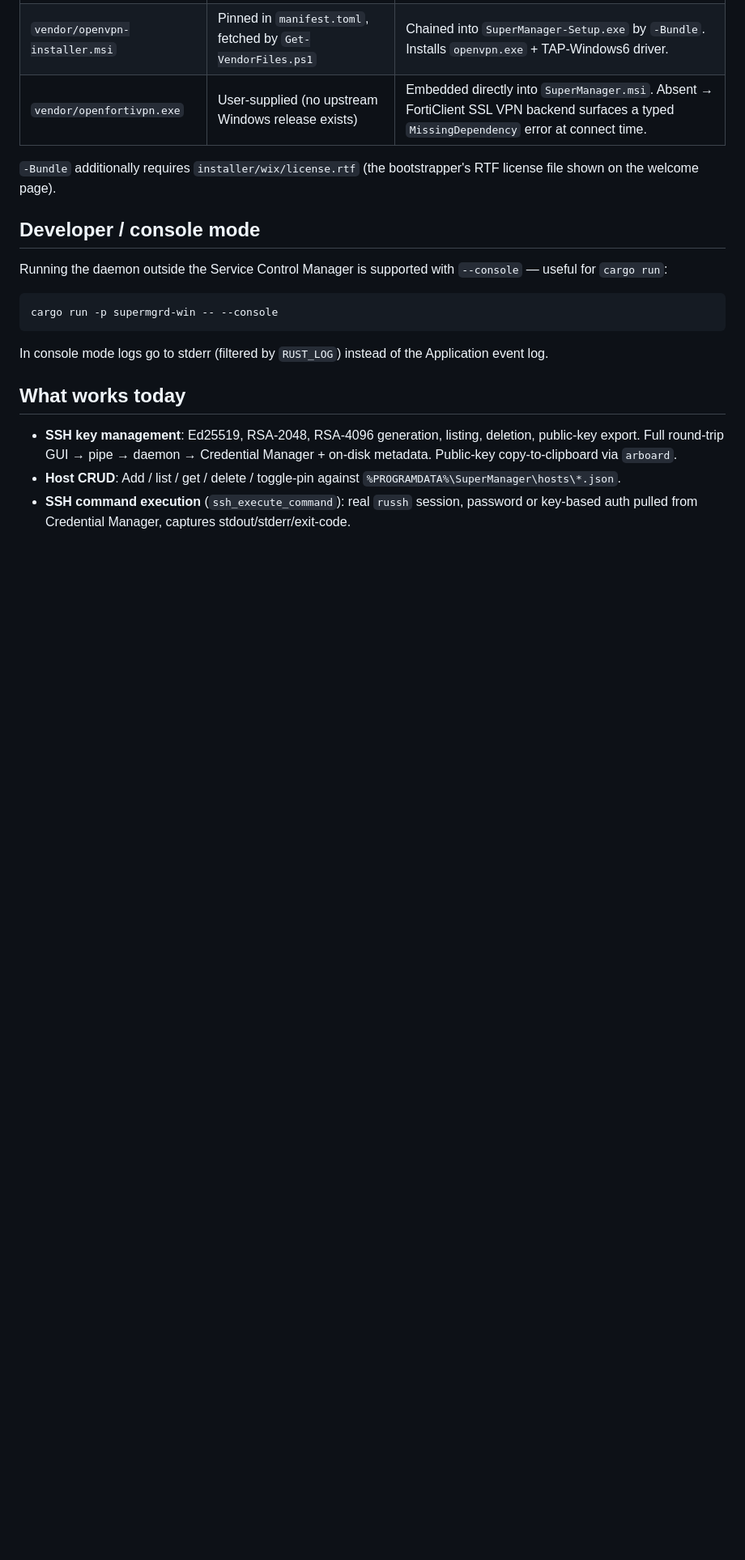
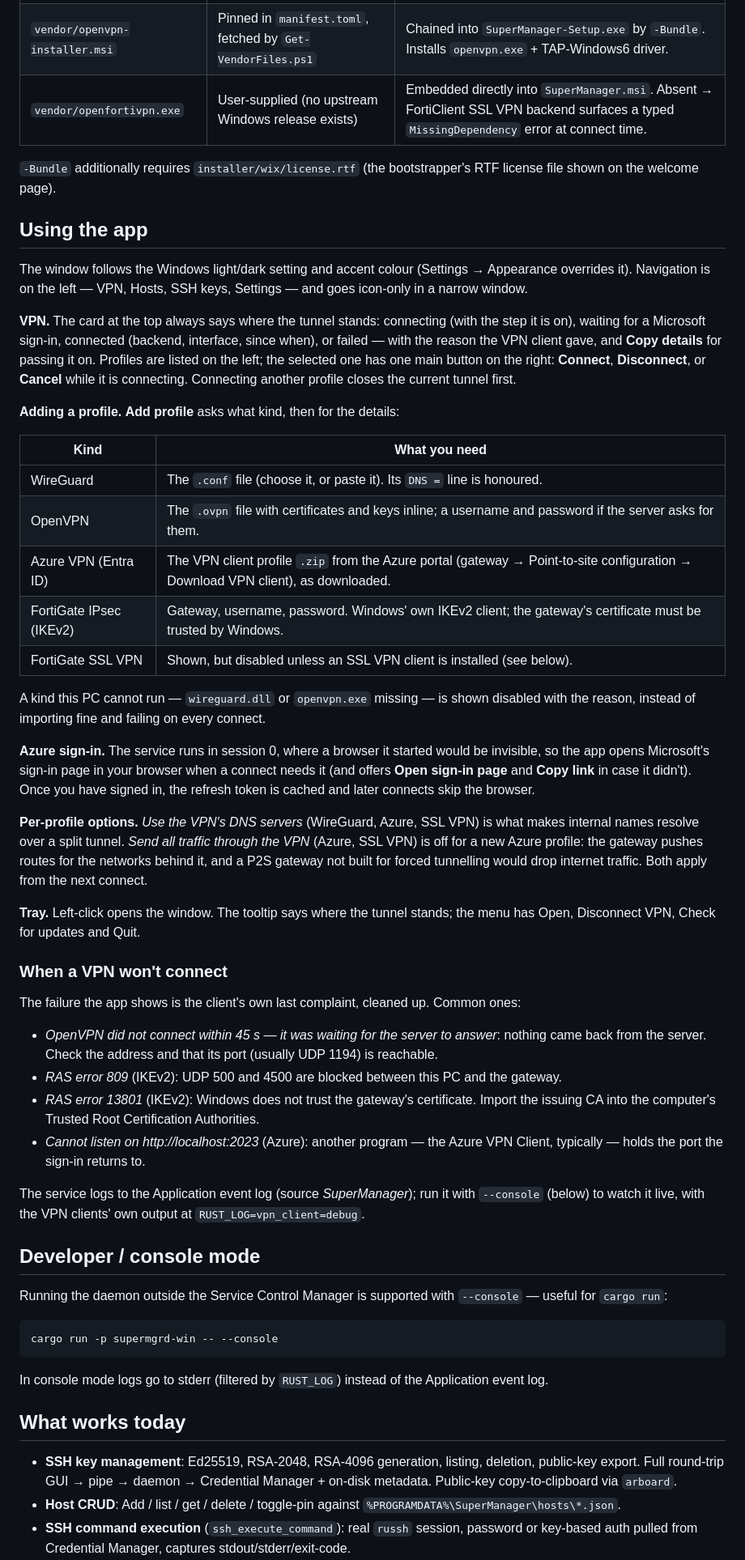
Before and after one commit to franzjeger/SuperManager, a Markdown page: WINDOWS.md, the part around one of its changes. Shown at 81% size. Drawn GitHub-style; blank space fills up the shorter version.

Commit message:
docs(windows): describe the rebuilt app and the new VPN behaviour
A "Using the app" section — the VPN page, what each profile kind needs to
be added, how the Azure sign-in reaches the browser, the per-profile DNS
and routing options, the tray — and the failures operators will meet
most (OpenVPN server silent, RAS 809 and 13801, port 2023 taken), with
where the logs are.

"What works today" now covers the session-based connect, OpenVPN and
Azure import, the profile options, the capability check and the host
connection test.

Co-Authored-By: Claude Opus 5.5 <noreply@anthropic.com>
Claude-Session: https://claude.ai/code/session_012x78e7MLWCBGsaXvfLcgDJ

```diff
--- a/WINDOWS.md
+++ b/WINDOWS.md
@@ -201,6 +201,70 @@ every CI run + lets you populate it locally before a release build.
 `-Bundle` additionally requires `installer/wix/license.rtf` (the
 bootstrapper's RTF license file shown on the welcome page).
 
+## Using the app
+
+The window follows the Windows light/dark setting and accent colour
+(Settings → Appearance overrides it). Navigation is on the left — VPN,
+Hosts, SSH keys, Settings — and goes icon-only in a narrow window.
+
+**VPN.** The card at the top always says where the tunnel stands:
+connecting (with the step it is on), waiting for a Microsoft sign-in,
+connected (backend, interface, since when), or failed — with the reason
+the VPN client gave, and **Copy details** for passing it on. Profiles are
+listed on the left; the selected one has one main button on the right:
+**Connect**, **Disconnect**, or **Cancel** while it is connecting.
+Connecting another profile closes the current tunnel first.
+
+**Adding a profile.** **Add profile** asks what kind, then for the details:
+
+| Kind | What you need |
+|---|---|
+| WireGuard | The `.conf` file (choose it, or paste it). Its `DNS =` line is honoured. |
+| OpenVPN | The `.ovpn` file with certificates and keys inline; a username and password if the server asks for them. |
+| Azure VPN (Entra ID) | The VPN client profile `.zip` from the Azure portal (gateway → Point-to-site configuration → Download VPN client), as downloaded. |
+| FortiGate IPsec (IKEv2) | Gateway, username, password. Windows' own IKEv2 client; the gateway's certificate must be trusted by Windows. |
+| FortiGate SSL VPN | Shown, but disabled unless an SSL VPN client is installed (see below). |
+
+A kind this PC cannot run — `wireguard.dll` or `openvpn.exe` missing — is
+shown disabled with the reason, instead of importing fine and failing on
+every connect.
+
+**Azure sign-in.** The service runs in session 0, where a browser it
+started would be invisible, so the app opens Microsoft's sign-in page in
+your browser when a connect needs it (and offers **Open sign-in page** and
+**Copy link** in case it didn't). Once you have signed in, the refresh
+token is cached and later connects skip the browser.
+
+**Per-profile options.** *Use the VPN's DNS servers* (WireGuard, Azure,
+SSL VPN) is what makes internal names resolve over a split tunnel. *Send
+all traffic through the VPN* (Azure, SSL VPN) is off for a new Azure
+profile: the gateway pushes routes for the networks behind it, and a P2S
+gateway not built for forced tunnelling would drop internet traffic. Both
+apply from the next connect.
+
+**Tray.** Left-click opens the window. The tooltip says where the tunnel
+stands; the menu has Open, Disconnect VPN, Check for updates and Quit.
+
+### When a VPN won't connect
+
+The failure the app shows is the client's own last complaint, cleaned up.
+Common ones:
+
+- *OpenVPN did not connect within 45 s — it was waiting for the server to
+  answer*: nothing came back from the server. Check the address and that
+  its port (usually UDP 1194) is reachable.
+- *RAS error 809* (IKEv2): UDP 500 and 4500 are blocked between this PC
+  and the gateway.
+- *RAS error 13801* (IKEv2): Windows does not trust the gateway's
+  certificate. Import the issuing CA into the computer's Trusted Root
+  Certification Authorities.
+- *Cannot listen on http://localhost:2023* (Azure): another program — the
+  Azure VPN Client, typically — holds the port the sign-in returns to.
+
+The service logs to the Application event log (source *SuperManager*); run
+it with `--console` (below) to watch it live, with the VPN clients' own
+output at `RUST_LOG=vpn_client=debug`.
+
 ## Developer / console mode
 
 Running the daemon outside the Service Control Manager is supported with
```
Also changed, not shown: other parts of WINDOWS.md (+11 -3 lines).
